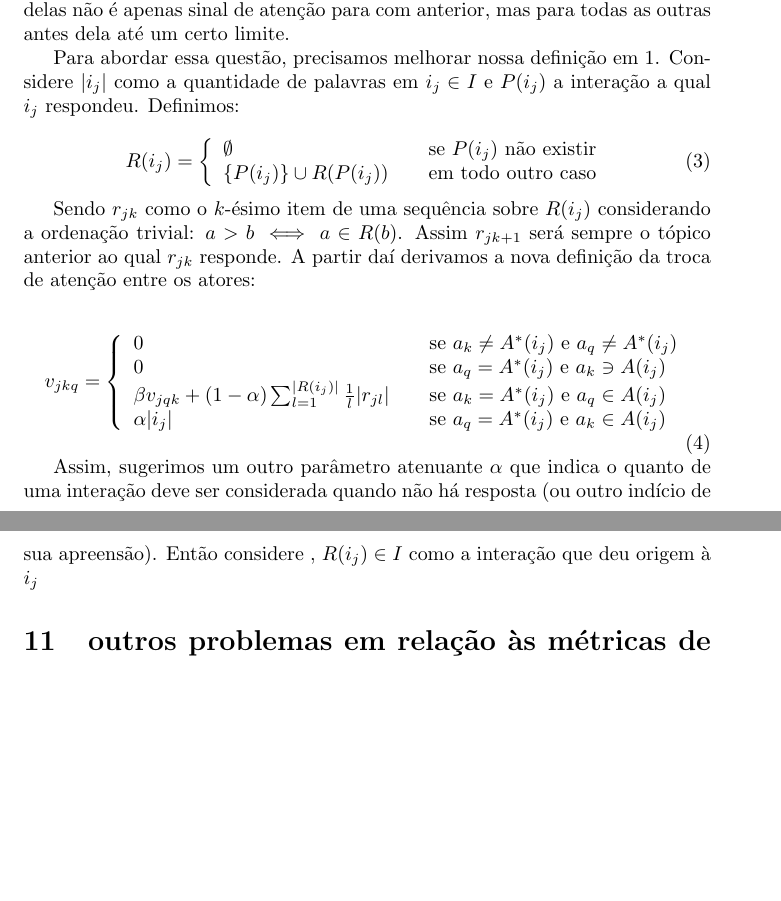
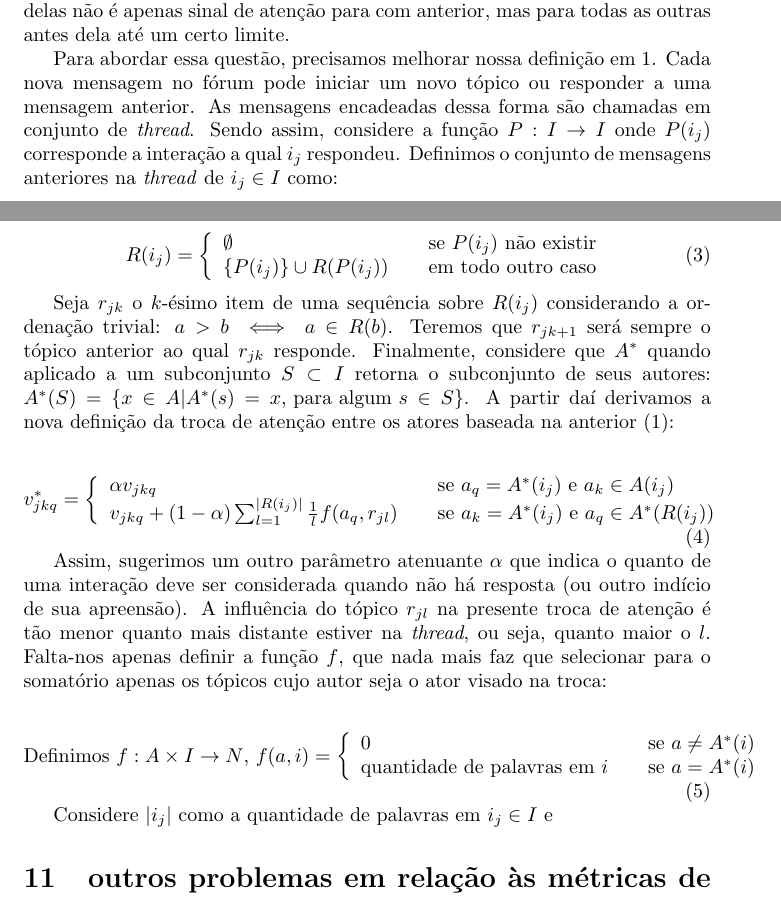
Before and after one commit to raony/Dissertacao, a LaTeX document (document.tex): two parts of pages 9 and 10 of 11 before the commit and two parts of pages 10 and 11 of 12 after it, joined at a grey line, cut so that both start at the same text, the shorter picture padded with empty space. Compiled offline with pdfLaTeX.

Commit message:
formalizacao da mens textual, agora partir para exemplo do amigos e pensar nos proximos capitulos

```diff
--- a/document.tex
+++ b/document.tex
@@ -475,8 +476,12 @@ delas não é apenas sinal de atenção para com anterior, mas para todas as out
 antes dela até um certo limite.
 
 Para abordar essa questão, precisamos melhorar nossa definição em
-\ref{def:atencao}. Considere $|i_j|$ como a quantidade de palavras em $i_j
-\in I$ e $P(i_j)$ a interação a qual $i_j$ respondeu. Definimos:
+\ref{def:atencao}. Cada nova mensagem no fórum pode iniciar um novo tópico ou
+responder a uma mensagem anterior. As mensagens encadeadas dessa forma são
+chamadas em conjunto de \textit{thread}. Sendo assim, considere a função
+$P:I\to I$ onde $P(i_j)$ corresponde a interação a qual $i_j$ respondeu.
+Definimos o conjunto de mensagens anteriores na \textit{thread} de $i_j \in I$
+como:
 
 \begin{equation}
 R(i_j) = \left\{ \begin{array}{l l} \emptyset &\quad\text{se $P(i_j)$ não
@@ -484,25 +489,42 @@ existir}\\ \{P(i_j)\} \cup R(P(i_j)) &\quad\text{em todo outro caso}\end{array}
 \right.
 \end{equation}
 
-Sendo $r_{jk}$ como o $k$-ésimo item de uma sequência sobre $R(i_j)$
-considerando a ordenação trivial: $a > b \iff a\in R(b)$. Assim $r_{jk+1}$ será
-sempre o tópico anterior ao qual $r_{jk}$ responde. A partir daí derivamos a
-nova definição da troca de atenção entre os atores:
+Seja $r_{jk}$ o $k$-ésimo item de uma sequência sobre $R(i_j)$ considerando a
+ordenação trivial: $a > b \iff a\in R(b)$. Teremos que $r_{jk+1}$ será sempre o
+tópico anterior ao qual $r_{jk}$ responde. Finalmente, considere que $A^*$
+quando aplicado a um subconjunto $S \subset I$ retorna o subconjunto de seus
+autores: $A^*(S)=\{x \in A| A^*(s) = x \text{, para algum }s \in S\}$. A
+partir daí derivamos a nova definição da troca de atenção entre os atores baseada na anterior
+(\ref{def:atencao}):
 
 \begin{equation}
-	v_{jkq} = \left\{
+	v_{jkq}^* = \left\{
 	\begin{array}{l l}
-		0 & \quad \text{se $a_k \neq A^*(i_j)$ e $a_q \neq A^*(i_j)$}\\
-		0 & \quad \text{se $a_q =A^*(i_j)$ e $a_k \ni A(i_j)$}\\
-  		\beta v_{jqk} + (1-\alpha)\sum_{l=1}^{|R(i_j)|}\frac{1}{l}|r_{jl}| & \quad
-  		\text{se $a_k=A^*(i_j)$ e $a_q \in A(i_j)$}\\ \alpha|i_j| & \quad \text{se $a_q=A^*(i_j)$ e $a_k \in A(i_j)$}
+		\alpha v_{jkq} & \quad \text{se $a_q=A^*(i_j)$ e $a_k \in A(i_j)$} \\
+		v_{jkq} + (1-\alpha)\sum_{l=1}^{|R(i_j)|}\frac{1}{l}f(a_q, r_{jl}) & \quad
+		\text{se $a_k=A^*(i_j)$ e $a_q \in A^*(R(i_j))$}
 	\end{array}
 	\right.
 \end{equation}
 
 Assim, sugerimos um outro parâmetro atenuante $\alpha$ que indica o quanto de
 uma interação deve ser considerada quando não há resposta (ou outro indício de
-sua apreensão). Então considere , $R(i_j) \in I$ como a interação que deu origem à $i_j$
+sua apreensão). A influência do tópico $r_{jl}$ na presente troca de atenção é
+tão menor quanto mais distante estiver na \textit{thread}, ou seja, quanto maior
+o $l$. Falta-nos apenas definir a função $f$, que nada mais faz que selecionar
+para o somatório apenas os tópicos cujo autor seja o ator visado na troca:
+
+\begin{equation}
+		\text{Definimos $f:A\times I\to N$, }
+		f(a,i) = \left\{
+		\begin{array}{l l}
+			0 & \quad \text{se $a\neq A^*(i)$}\\
+			\text{quantidade de palavras em }i & \quad \text{se $a=A^*(i)$}
+		\end{array}\right.
+\end{equation}
+
+Considere $|i_j|$ como a quantidade de palavras em $i_j
+\in I$ e
 \section{outros problemas em relação às métricas de proeminência}
 
 Voltando a questão da proeminência, mesmo que consigamos definir os medianeiros,
```
Also changed, not shown: document.tex (3 more changed lines).
